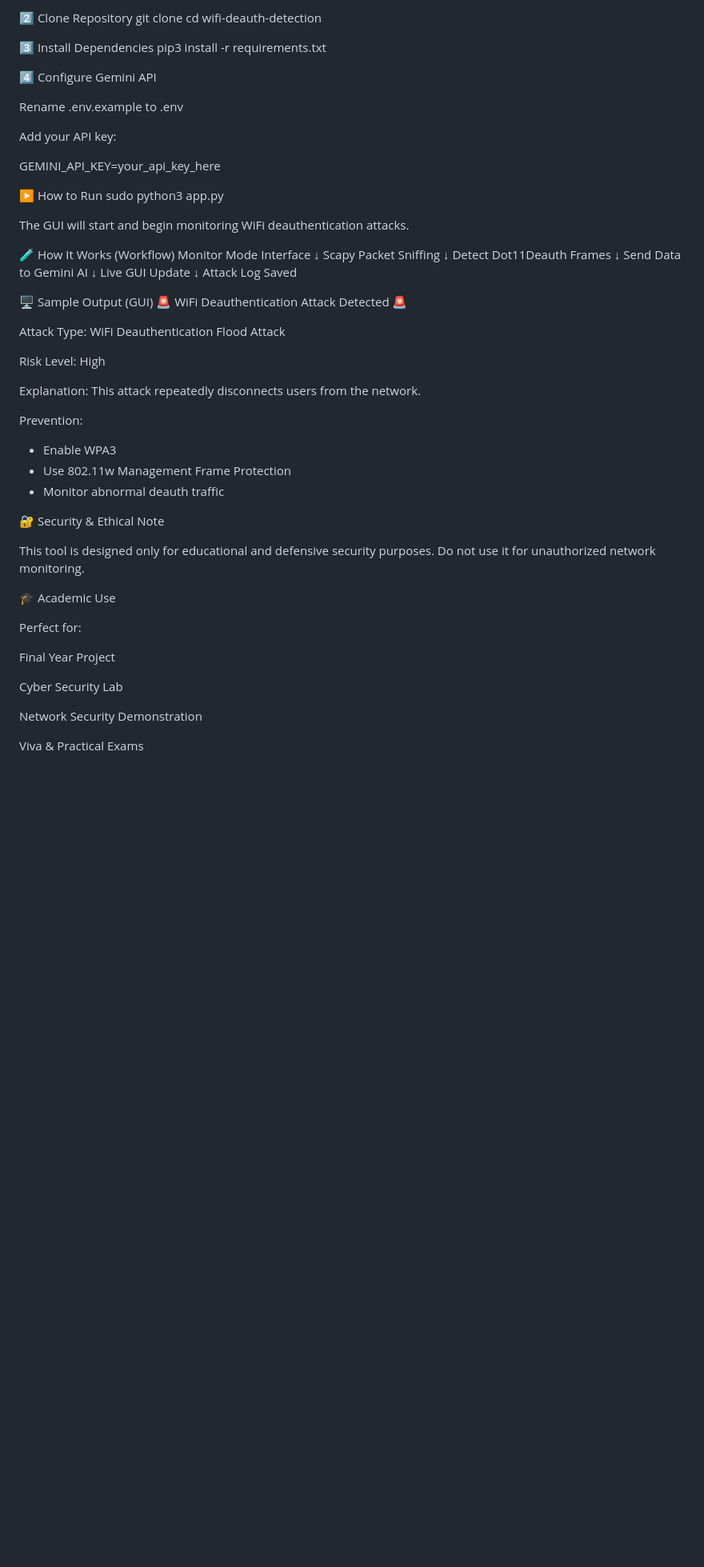
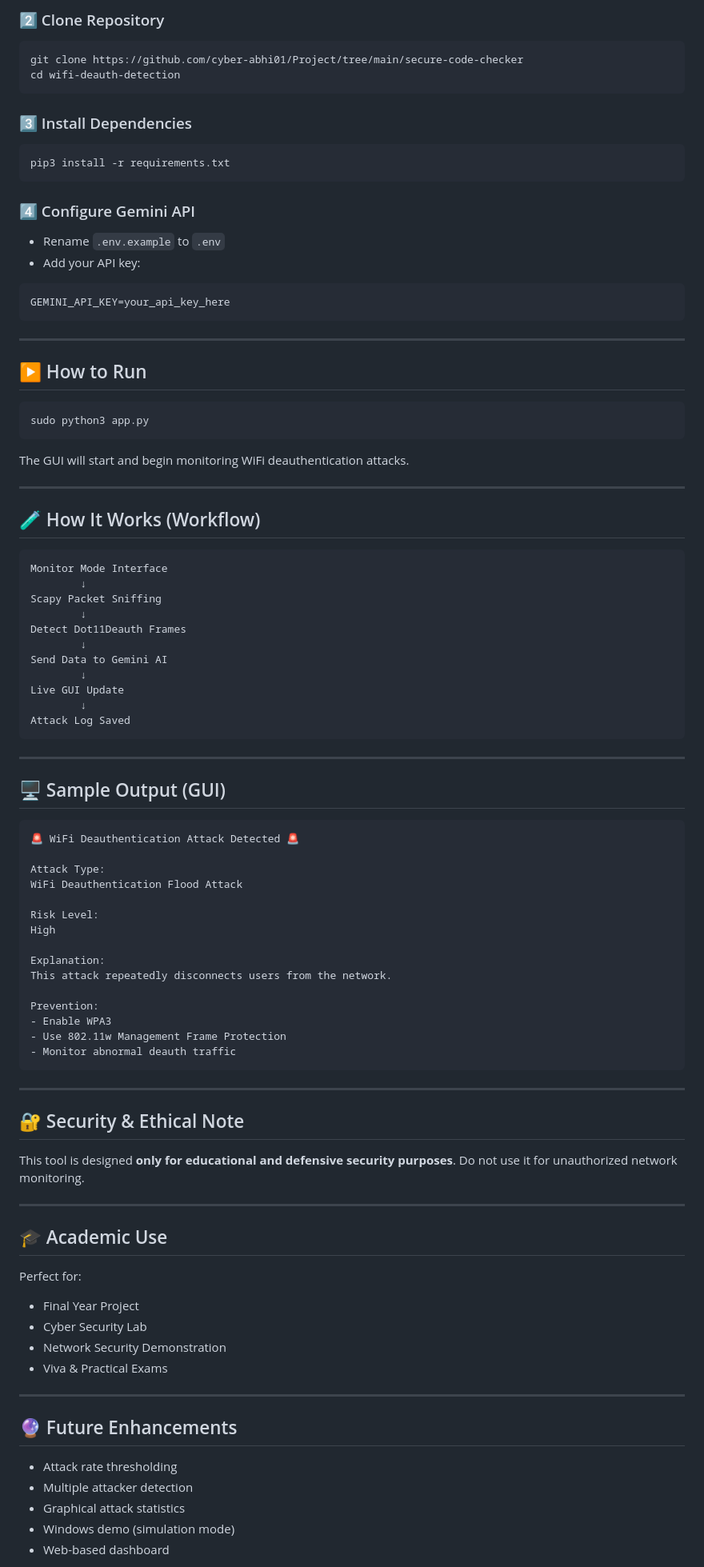
Before and after one commit to Abhi-01-dev/Projects-, a Markdown page: wifi-deauth-detection/README.md, the part around one of its changes. Shown at 80% size. Drawn GitHub-style; blank space fills up the shorter version.

````diff
--- a/wifi-deauth-detection/README.md
+++ b/wifi-deauth-detection/README.md
@@ -76,26 +85,41 @@ sudo airmon-ng start wlan0
 
-2️⃣ Clone Repository
-git clone
+### 2️⃣ Clone Repository
+
+```bash
+git clone https://github.com/cyber-abhi01/Project/tree/main/secure-code-checker
 cd wifi-deauth-detection
+```
 
-3️⃣ Install Dependencies
+### 3️⃣ Install Dependencies
+
+```bash
 pip3 install -r requirements.txt
+```
 
-4️⃣ Configure Gemini API
+### 4️⃣ Configure Gemini API
 
-Rename .env.example to .env
+* Rename `.env.example` to `.env`
+* Add your API key:
 
-Add your API key:
+```env
+GEMINI_API_KEY=your_api_key_here
+```
 
-GEMINI_API_KEY=your_api_key_here
+---
 
-▶️ How to Run
+## ▶️ How to Run
+
+```bash
 sudo python3 app.py
-
+```
 
 The GUI will start and begin monitoring WiFi deauthentication attacks.
 
-🧪 How It Works (Workflow)
+---
+
+## 🧪 How It Works (Workflow)
+
+```
 Monitor Mode Interface
         ↓
 Scapy Packet Sniffing
@@ -107,8 +131,13 @@ Send Data to Gemini AI
 Live GUI Update
         ↓
 Attack Log Saved
+```
 
-🖥️ Sample Output (GUI)
+---
+
+## 🖥️ Sample Output (GUI)
+
+```
 🚨 WiFi Deauthentication Attack Detected 🚨
 
 Attack Type:
@@ -124,21 +153,33 @@ Prevention:
 - Enable WPA3
 - Use 802.11w Management Frame Protection
 - Monitor abnormal deauth traffic
+```
 
-🔐 Security & Ethical Note
+---
 
-This tool is designed only for educational and defensive security purposes.
+## 🔐 Security & Ethical Note
+
+This tool is designed **only for educational and defensive security purposes**.
 Do not use it for unauthorized network monitoring.
 
-🎓 Academic Use
+---
+
+## 🎓 Academic Use
 
 Perfect for:
 
-Final Year Project
+* Final Year Project
+* Cyber Security Lab
+* Network Security Demonstration
+* Viva & Practical Exams
 
-Cyber Security Lab
+---
 
-Network Security Demonstration
+## 🔮 Future Enhancements
 
-Viva & Practical Exams
+* Attack rate thresholding
+* Multiple attacker detection
+* Graphical attack statistics
+* Windows demo (simulation mode)
+* Web-based dashboard
 
````
Also changed, not shown: other parts of wifi-deauth-detection/README.md (+52 -51 lines).
